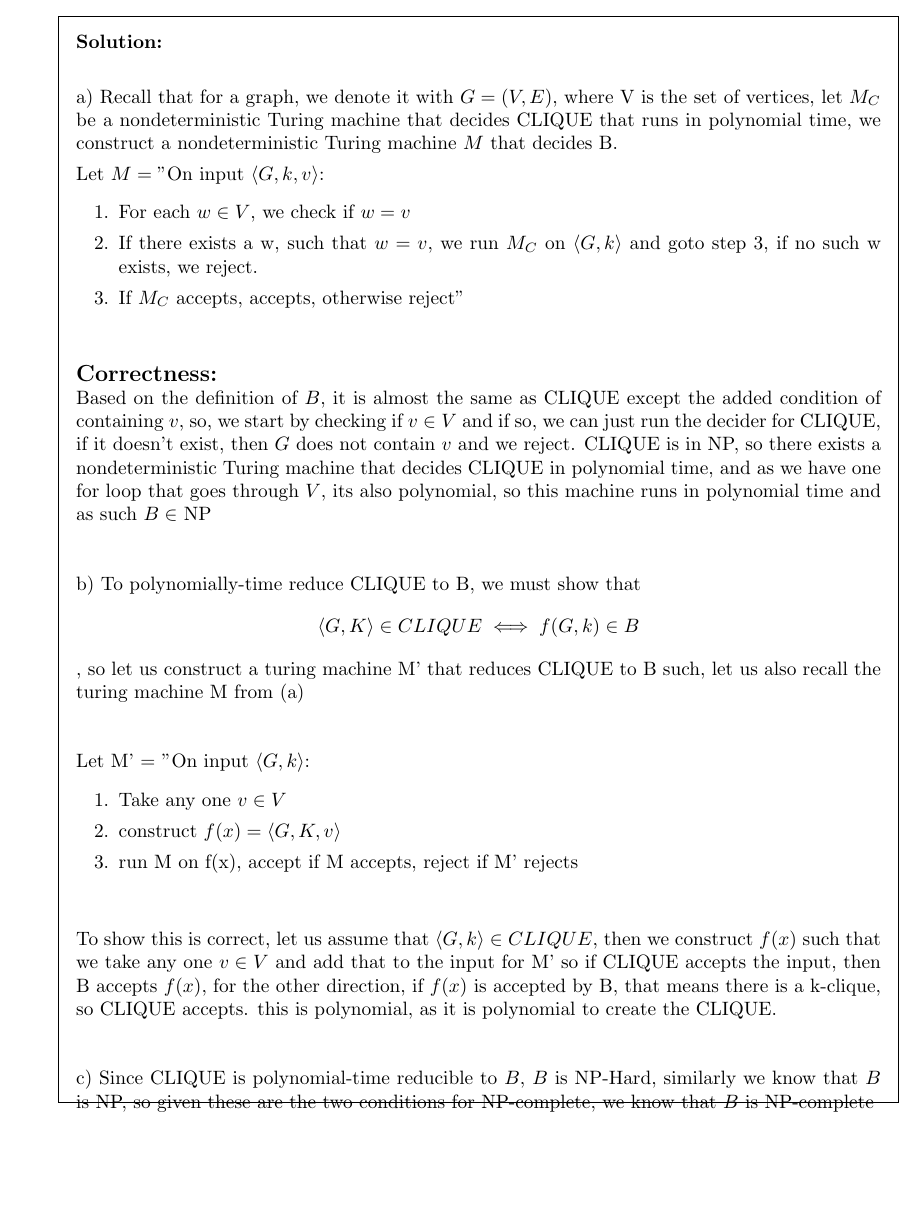
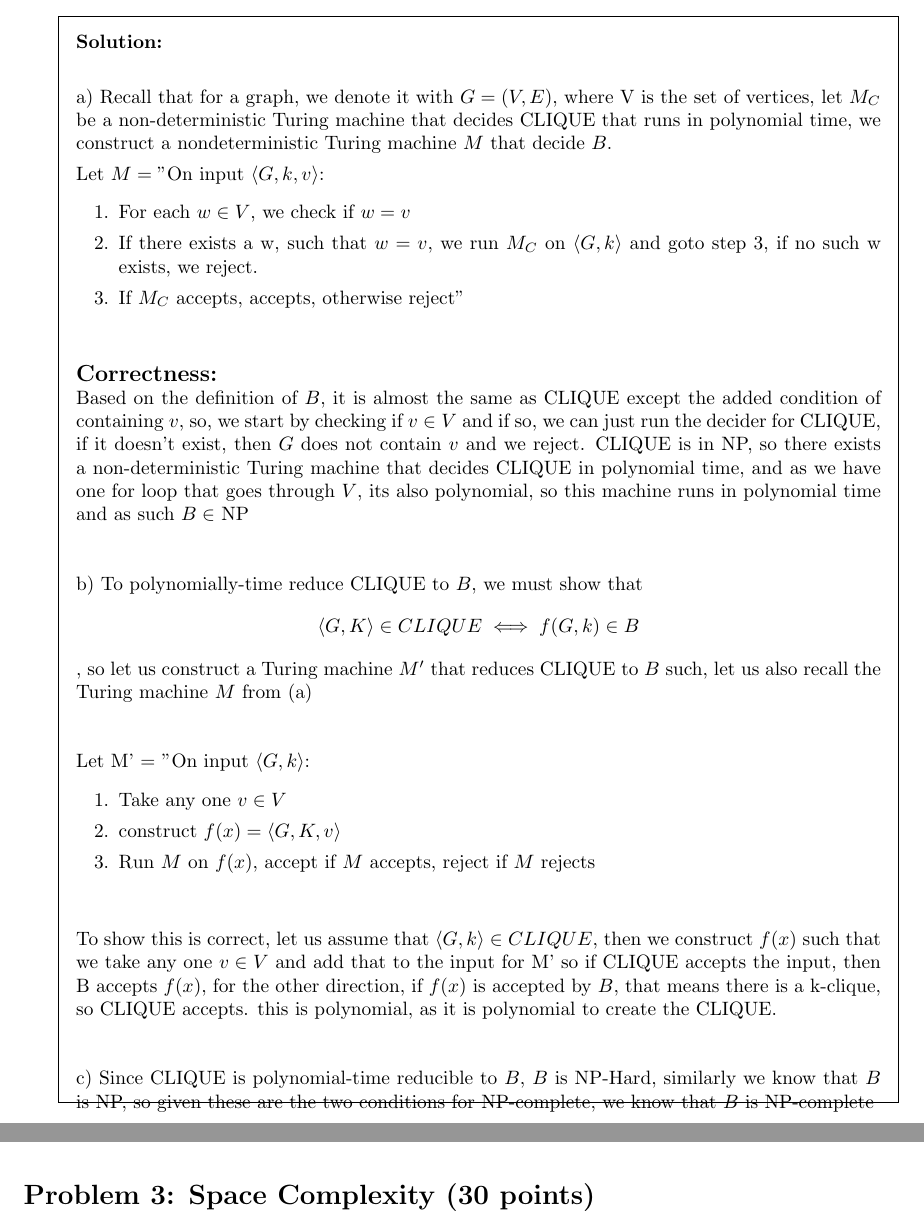
Before and after one commit to alfa98516/Theory_of_computation_ASS5, a LaTeX problem sheet (main.tex): part of page 4 of 5 before the commit and two parts of pages 4 and 5 of 5 after it, the two joined at a grey line, cut so that both start at the same text, the shorter picture padded with empty space. Compiled offline with pdfLaTeX.

Commit message:
UPDATE :: started work on 3.1

```diff
--- a/main.tex
+++ b/main.tex
@@ -156,8 +156,8 @@
     \begin{solutionbox}{\stretch{-1}} \\
 
 	    a) Recall that for a graph, we denote it with $G=(V,E)$,
-	    where V is the set of vertices, let $M_C$ be a nondeterministic Turing machine that decides CLIQUE that runs in polynomial time,
-	    we construct a nondeterministic Turing machine $M$ that decides B.
+	    where V is the set of vertices, let $M_C$ be a non-deterministic Turing machine that decides CLIQUE that runs in polynomial time,
+	    we construct a nondeterministic Turing machine $M$ that decide $B$.
 
 
 	Let $M="$On input $\langle G,k,v \rangle$:
@@ -173,12 +173,16 @@
 	Based on the definition of $B$, it is almost the same as CLIQUE except the added condition of containing $v$,
 	so, we start by checking if $v \in V$ and if so, we can just run the decider for CLIQUE, if it doesn't exist,
 	then $G$ does not contain $v$ and we reject.
-	CLIQUE is in NP, so there exists a nondeterministic Turing machine that decides CLIQUE in polynomial time,
+	CLIQUE is in NP, so there exists a non-deterministic Turing machine that decides CLIQUE in polynomial time,
 	and as we have one for loop that goes through $V$, its also polynomial, so this machine runs in polynomial time and as such $B \in$ NP
 
     \vspace{2em}
 
-    b) To polynomially-time reduce CLIQUE to B, we must show that \[\langle G,K\rangle \in CLIQUE \iff f(G,k) \in B\], so let us construct a turing machine M' that reduces CLIQUE to B such, let us also recall the turing machine M from (a)
+    b) To polynomially-time reduce CLIQUE to $B$, we must show that
+    \[
+	    \langle G,K\rangle \in CLIQUE \iff f(G,k) \in B
+    \]
+    , so let us construct a Turing machine $M'$ that reduces CLIQUE to $B$ such, let us also recall the Turing machine $M$ from (a)
 
     \vspace{2em}
 
@@ -186,12 +190,13 @@
     \begin{enumerate}
         \item Take any one $v\in V$
         \item construct $f(x) = \langle G,K,v\rangle$
-        \item run M on f(x), accept if M accepts, reject if M' rejects
+        \item Run $M$ on $f(x)$, accept if $M$ accepts, reject if $M$ rejects
     \end{enumerate}
 
     \vspace{2em}
 
-    To show this is correct, let us assume that $\langle G,k\rangle \in CLIQUE$, then we construct $f(x)$ such that we take any one $v \in V$ and add that to the input for M' so if CLIQUE accepts the input, then B accepts $f(x)$, for the other direction, if $f(x)$ is accepted by B, that means there is a k-clique, so CLIQUE accepts. this is polynomial, as it is polynomial to create the CLIQUE.
+    To show this is correct, let us assume that $\langle G,k\rangle \in CLIQUE$, then we construct $f(x)$ such that we take any one $v \in V$ and add that to the input for M' so if CLIQUE accepts the input,
+    then B accepts $f(x)$, for the other direction, if $f(x)$ is accepted by $B$, that means there is a k-clique, so CLIQUE accepts. this is polynomial, as it is polynomial to create the CLIQUE.
 
     \vspace{2em}
 
@@ -209,4 +217,7 @@
     \end{solutionbox}
 \end{questions}
 
+\section*{Problem 3: Space Complexity (30 points)}
+\begin
+
 \end{document}
```
Also changed, not shown: main.pdf, main.tex (7 more changed lines).
